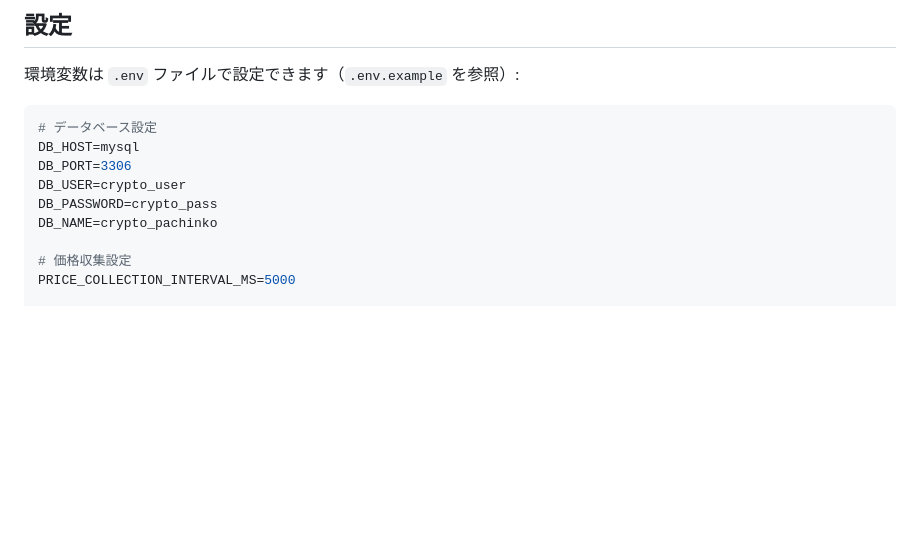
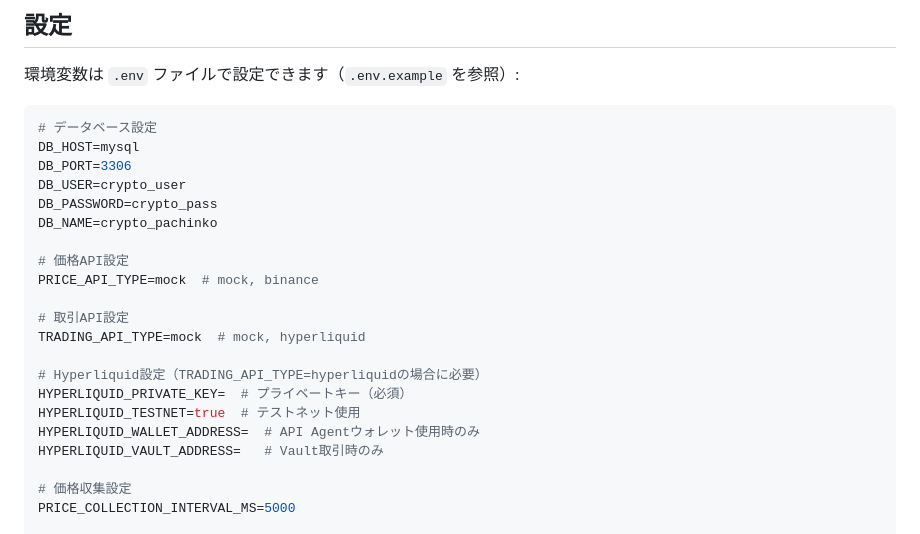
Before and after one commit to ktakahiro150397/crypto-pachinko, a Markdown page: README.md, the part around one of its changes. GitHub-like rendering; blank space fills up the shorter version.

```diff
--- a/README.md
+++ b/README.md
@@ -259,6 +259,18 @@ DB_USER=crypto_user
 DB_PASSWORD=crypto_pass
 DB_NAME=crypto_pachinko
 
+# 価格API設定
+PRICE_API_TYPE=mock  # mock, binance
+
+# 取引API設定
+TRADING_API_TYPE=mock  # mock, hyperliquid
+
+# Hyperliquid設定（TRADING_API_TYPE=hyperliquidの場合に必要）
+HYPERLIQUID_PRIVATE_KEY=  # プライベートキー（必須）
+HYPERLIQUID_TESTNET=true  # テストネット使用
+HYPERLIQUID_WALLET_ADDRESS=  # API Agentウォレット使用時のみ
+HYPERLIQUID_VAULT_ADDRESS=   # Vault取引時のみ
+
 # 価格収集設定
 PRICE_COLLECTION_INTERVAL_MS=5000
 
```
Also changed, not shown: other parts of README.md (+46 -4 lines), HYPERLIQUID_GUIDE.md (added, +195 -0 lines).
